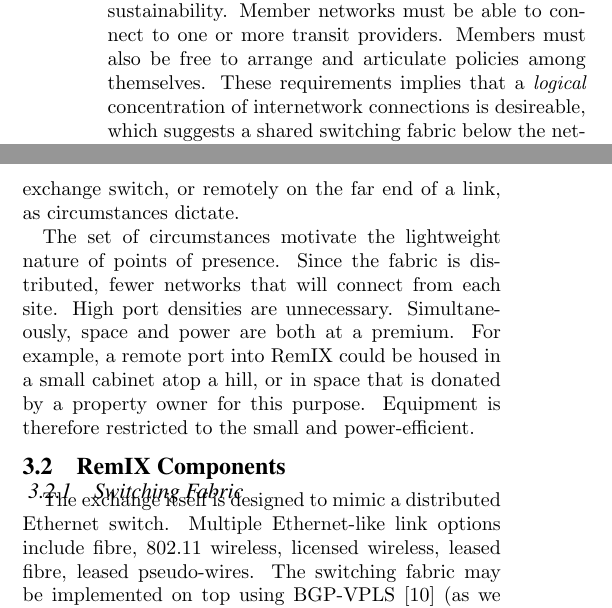
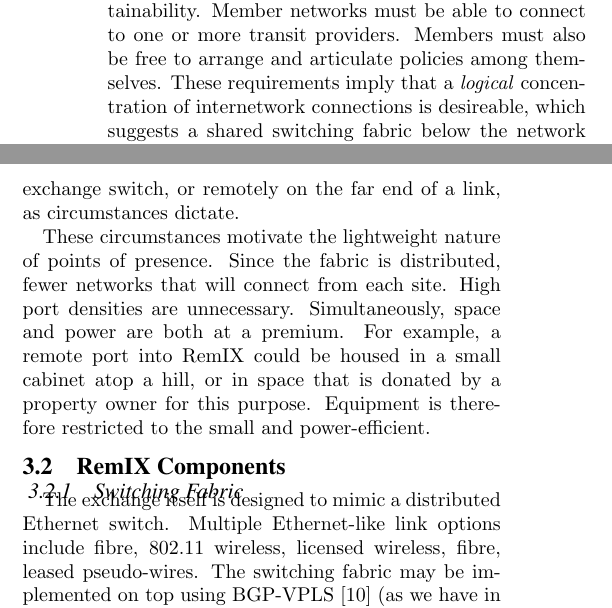
Before and after one commit to edinburgh-rbm/hubs-gaia-2016, a LaTeX paper (paper_cix.tex, which reads arch.tex): two parts of the columns of page 3 of 7, joined at a grey line, cut so that both start at the same text. Compiled offline with pdfLaTeX.

Commit message:
Minor corrections to Sec 3.

```diff
--- a/arch.tex
+++ b/arch.tex
@@ -15,7 +15,7 @@
 %Concretely this means that the
 Member networks must be able to connect to one or more transit providers.
 Members must also be free to arrange and articulate policies among themselves.
-These requirements implies that a \emph{logical} concentration of internetwork
+These requirements imply that a \emph{logical} concentration of internetwork
 connections is desireable, which suggests a shared switching fabric below the
 network layer.
 
@@ -67,7 +67,7 @@
 routers with the exchange switch, or remotely on the far end of a link, as
 circumstances dictate.
 
-The set of circumstances motivate the lightweight nature of points of presence.
+These circumstances motivate the lightweight nature of points of presence.
 Since the fabric is distributed, fewer networks that will connect from each
 site. High port densities are unnecessary. Simultaneously, space and power are
 both at a premium. For example, a remote port into RemIX could be housed in a
@@ -81,8 +81,7 @@
 \subsubsection{Switching Fabric}
 
 The exchange itself is designed to mimic a distributed Ethernet switch. Multiple
-Ethernet-like link options include fibre, 802.11 wireless, licensed wireless,
-leased fibre, leased pseudo-wires. The switching fabric may be implemented on
+Ethernet-like link options include fibre, 802.11 wireless, licensed wireless, fibre, leased pseudo-wires. The switching fabric may be implemented on
 top using \acs{BGP}-\acs{VPLS}~\cite{rfc4761} (as we have in
 Section~\ref{sec:bgpvpls}) or the
 \acs{BATMAN}~\cite{johnson2008simple} or
```
